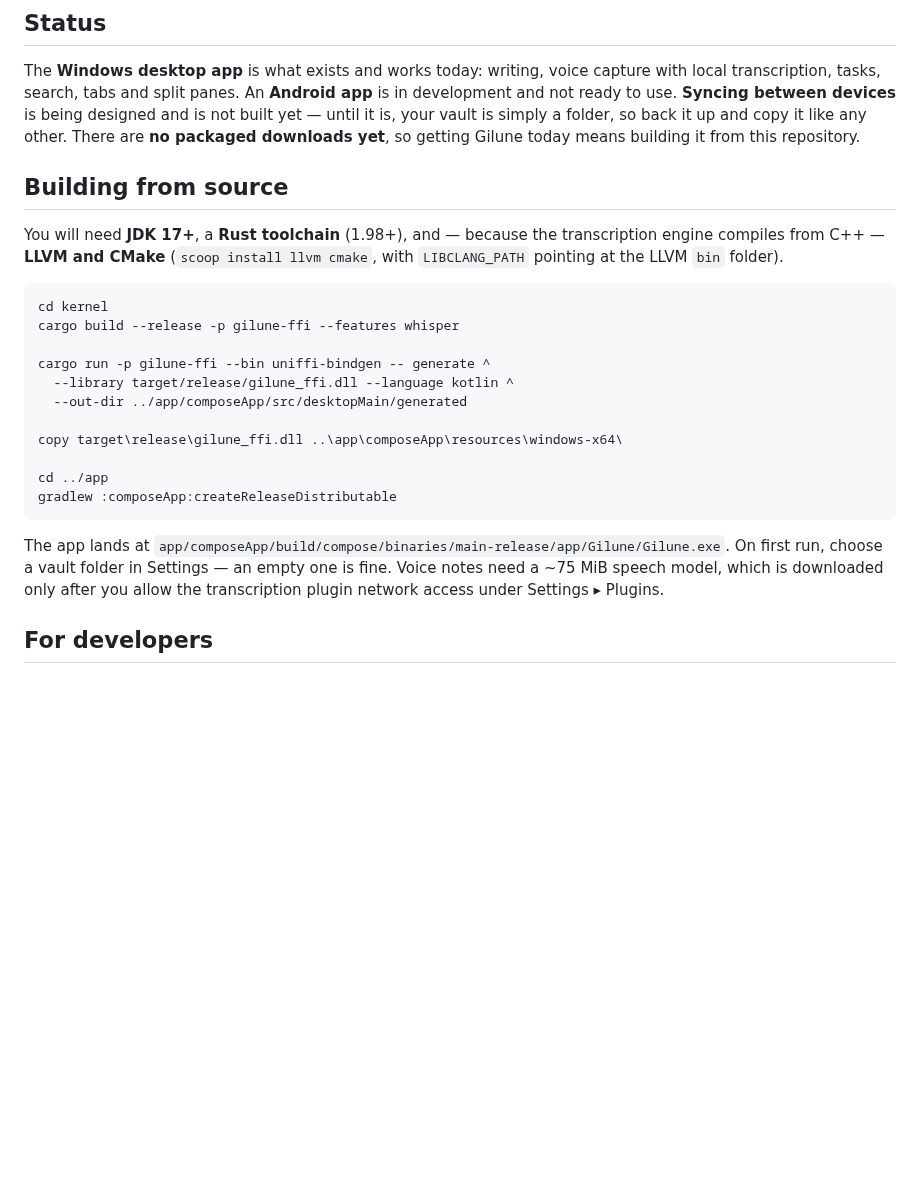
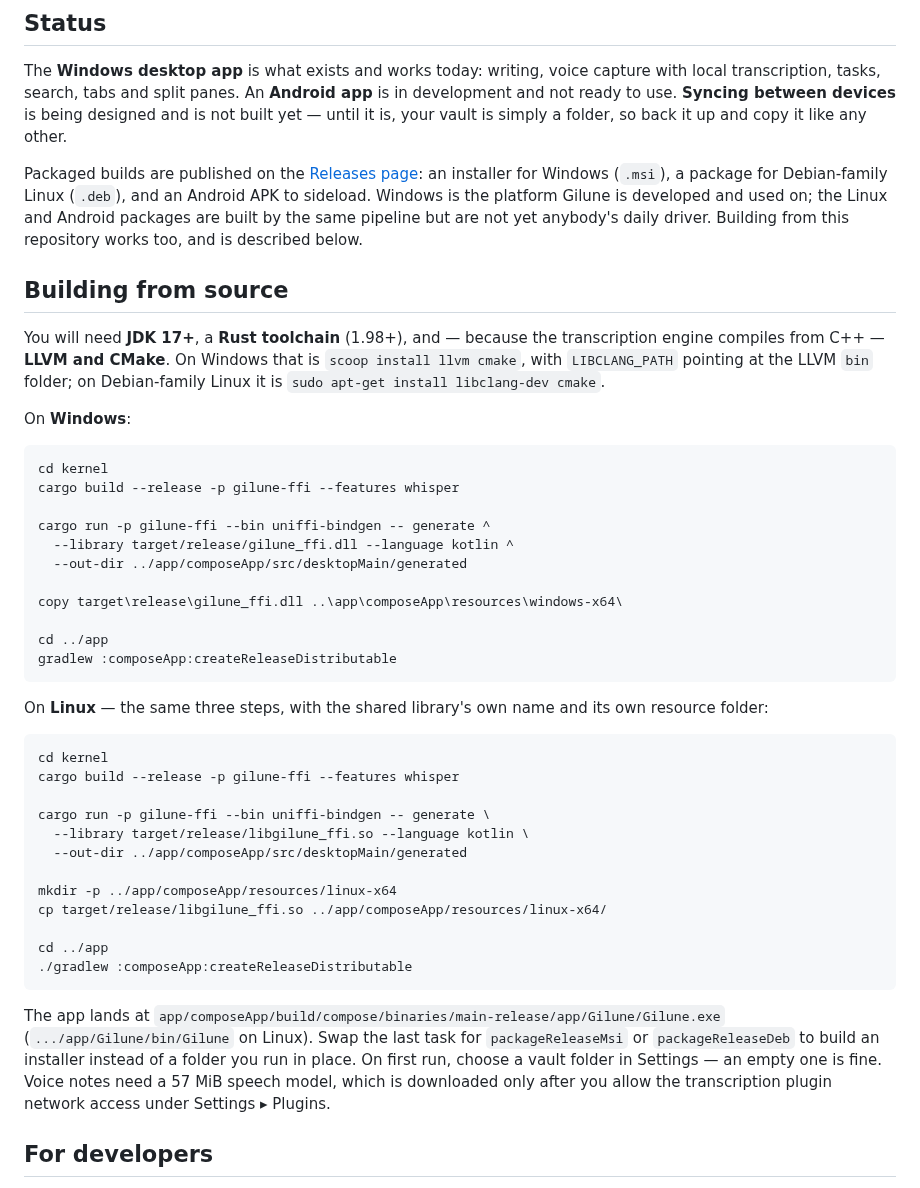
Before and after one commit to Gilune/gilune, a Markdown page: README.md, the part around the change. Drawn GitHub-style; blank space fills up the shorter version.

````diff
--- a/README.md
+++ b/README.md
@@ -55,15 +55,24 @@ The **Windows desktop app** is what exists and works today: writing, voice captu
 with local transcription, tasks, search, tabs and split panes. An **Android app** is
 in development and not ready to use. **Syncing between devices** is being designed
 and is not built yet — until it is, your vault is simply a folder, so back it up and
-copy it like any other. There are **no packaged downloads yet**, so getting Gilune
-today means building it from this repository.
+copy it like any other.
+
+Packaged builds are published on the
+[Releases page](https://github.com/Gilune/gilune/releases): an installer for
+Windows (`.msi`), a package for Debian-family Linux (`.deb`), and an Android APK
+to sideload. Windows is the platform Gilune is developed and used on; the Linux
+and Android packages are built by the same pipeline but are not yet anybody's
+daily driver. Building from this repository works too, and is described below.
 
 ## Building from source
 
 You will need **JDK 17+**, a **Rust toolchain** (1.98+), and — because the
-transcription engine compiles from C++ — **LLVM and CMake**
-(`scoop install llvm cmake`, with `LIBCLANG_PATH` pointing at the LLVM `bin`
-folder).
+transcription engine compiles from C++ — **LLVM and CMake**. On Windows that is
+`scoop install llvm cmake`, with `LIBCLANG_PATH` pointing at the LLVM `bin`
+folder; on Debian-family Linux it is
+`sudo apt-get install libclang-dev cmake`.
+
+On **Windows**:
 
 ```
 cd kernel
@@ -79,11 +88,32 @@ cd ../app
 gradlew :composeApp:createReleaseDistributable
 ```
 
+On **Linux** — the same three steps, with the shared library's own name and its
+own resource folder:
+
+```
+cd kernel
+cargo build --release -p gilune-ffi --features whisper
+
+cargo run -p gilune-ffi --bin uniffi-bindgen -- generate \
+  --library target/release/libgilune_ffi.so --language kotlin \
+  --out-dir ../app/composeApp/src/desktopMain/generated
+
+mkdir -p ../app/composeApp/resources/linux-x64
+cp target/release/libgilune_ffi.so ../app/composeApp/resources/linux-x64/
+
+cd ../app
+./gradlew :composeApp:createReleaseDistributable
+```
+
 The app lands at
-`app/composeApp/build/compose/binaries/main-release/app/Gilune/Gilune.exe`. On first
-run, choose a vault folder in Settings — an empty one is fine. Voice notes need a
-~75 MiB speech model, which is downloaded only after you allow the transcription
-plugin network access under Settings ▸ Plugins.
+`app/composeApp/build/compose/binaries/main-release/app/Gilune/Gilune.exe`
+(`.../app/Gilune/bin/Gilune` on Linux). Swap the last task for
+`packageReleaseMsi` or `packageReleaseDeb` to build an installer instead of a
+folder you run in place. On first run, choose a vault folder in Settings — an
+empty one is fine. Voice notes need a 57 MiB speech model, which is downloaded
+only after you allow the transcription plugin network access under Settings ▸
+Plugins.
 
 ## For developers
 
````
Also changed, not shown: architecture/09-engineering-conventions.md (+64 -0 lines).
